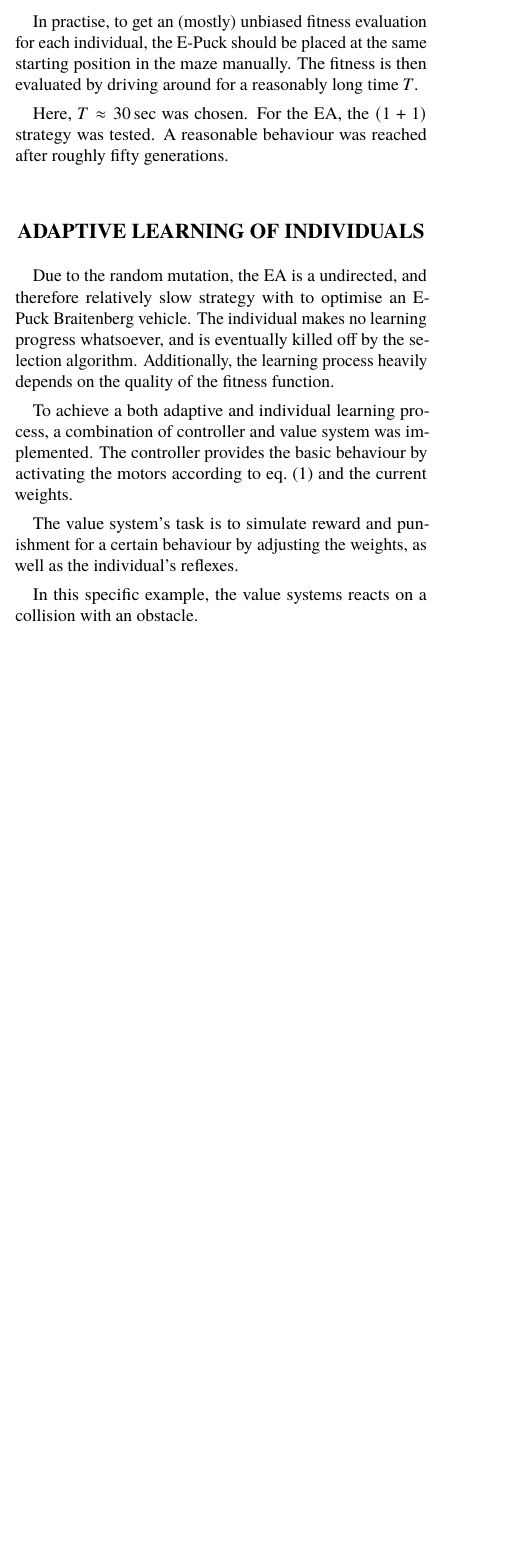
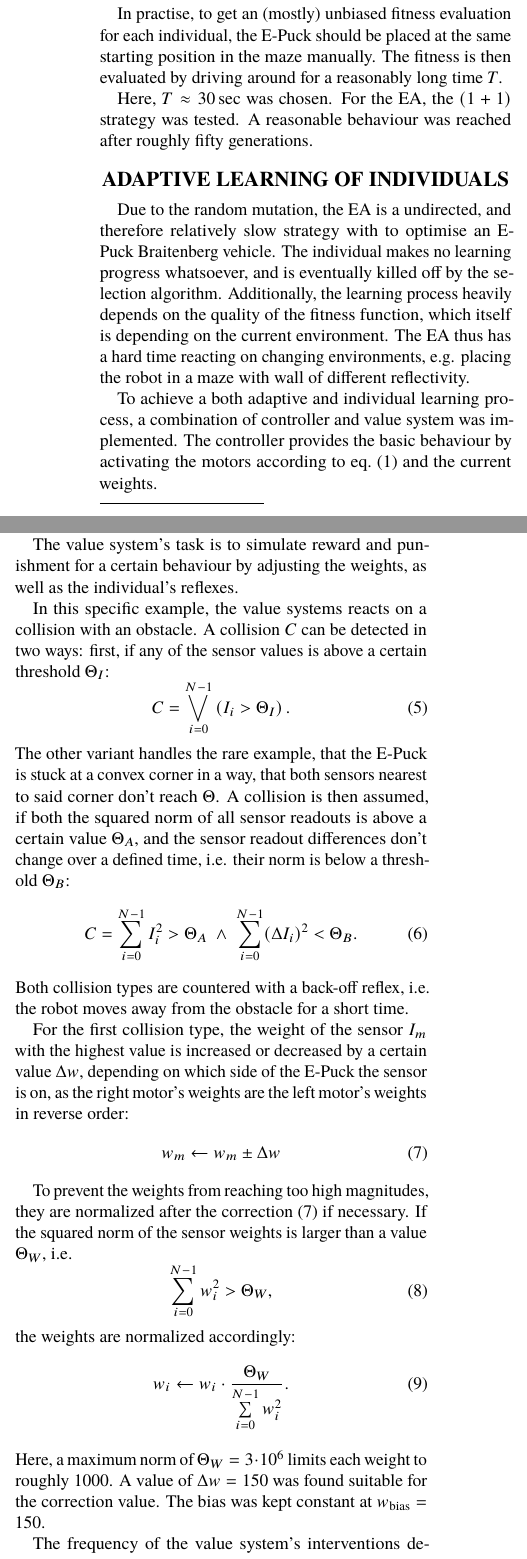
Before and after one commit to woodie90/nic_project_2016, a LaTeX document (nic_project.tex): part of one column of page 2 of 2 before the commit and two parts of the columns of page 2 of 2 after it, the two joined at a grey line, cut so that both start at the same text, the shorter picture padded with empty space. Compiled offline with pdfLaTeX.

Commit message:
almost finish adaptive section

```diff
--- a/nic_project.tex
+++ b/nic_project.tex
@@ -87,12 +88,37 @@ Here, $T\approx\SI{30}{\sec}$ was chosen. For the EA, the $(1+1)$ strategy was t
 
 \section{Adaptive Learning of Individuals}
 
-Due to the random mutation, the EA is a undirected, and therefore relatively slow strategy with to optimise an E-Puck Braitenberg vehicle. The individual makes no learning progress whatsoever, and is eventually killed off by the selection algorithm. Additionally, the learning process heavily depends on the quality of the fitness function.
+Due to the random mutation, the EA is a undirected, and therefore relatively slow strategy with to optimise an E-Puck Braitenberg vehicle. The individual makes no learning progress whatsoever, and is eventually killed off by the selection algorithm. Additionally, the learning process heavily depends on the quality of the fitness function, which itself is depending on the current environment. The EA thus has a hard time reacting on changing environments, e.g. placing the robot in a maze with wall of different reflectivity.
 
 To achieve a both adaptive and individual learning process, a combination of controller and value system was implemented. The controller provides the basic behaviour by activating the motors according to eq.~(\ref{eq:motorequation}) and the current weights.
 
 The value system's task is to simulate reward and punishment for a certain behaviour by adjusting the weights, as well as the individual's reflexes.
 
-In this specific example, the value systems reacts on a collision with an obstacle.
+In this specific example, the value systems reacts on a collision with an obstacle. A collision $C$ can be detected in two ways: first, if any of the sensor values is above a certain threshold $\Theta_I$:
+\begin{equation}
+	C = \bigvee\limits_{i=0}^{N-1} \left( I_i > \Theta_I \right).
+\end{equation}
+The other variant handles the rare example, that the E-Puck is stuck at a convex corner in a way, that both sensors nearest to said corner don't reach $\Theta$. A collision is then assumed, if both the squared norm of all sensor readouts is above a certain value $\Theta_A$, and the sensor readout differences don't change over a defined time, i.e. their norm is below a threshold $\Theta_B$:
+\begin{equation}
+	C = \sum\limits_{i=0}^{N-1} I_i^2 > \Theta_A \;\wedge\; \sum\limits_{i=0}^{N-1} (\Delta I_i)^2 < \Theta_B.
+\end{equation}
+Both collision types are countered with a back-off reflex, i.e. the robot moves away from the obstacle for a short time.
+
+For the first collision type, the weight of the sensor $I_m$ with the highest value is increased or decreased by a certain value $\Delta w$, depending on which side of the E-Puck the sensor is on, as the right motor's weights are the left motor's weights in reverse order:
+\begin{align}
+	w_m &\leftarrow w_m \pm \Delta w\label{eq:weightcorrection}
+\end{align}
+
+To prevent the weights from reaching too high magnitudes, they are normalized after the correction~(\ref{eq:weightcorrection}) if necessary. If the squared norm of the sensor weights is larger than a value $\Theta_W$, i.e.
+\begin{equation}
+	\sum\limits_{i=0}^{N-1} w_i^2 > \Theta_W,
+\end{equation}
+the weights are normalized accordingly:
+\begin{equation}
+	w_i \leftarrow w_i \cdot \frac{\Theta_W}{\sum\limits_{i=0}^{N-1} w_i^2}.
+\end{equation}
+Here, a maximum norm of $\Theta_W=3\cdot 10^6$ limits each weight to roughly $1000$. A value of $\Delta w = 150$ was found suitable for the correction value. The bias was kept constant at $w_\text{bias} = 150$.
+
+The frequency of the value system's interventions decreases over time, as the controller is adapted better and better. In this scenario, a reasonable controller adaptation was reached after roughly thirty interventions or four minutes. After that, the value system only activates sporadically, to free the E-Puck BV from delicate situations. The adaptive learning therefore is by orders of magnitude faster than the evolutionary approach.
 
 \end{document}
```
Also changed, not shown: nic_project.tex (17 more changed lines).
